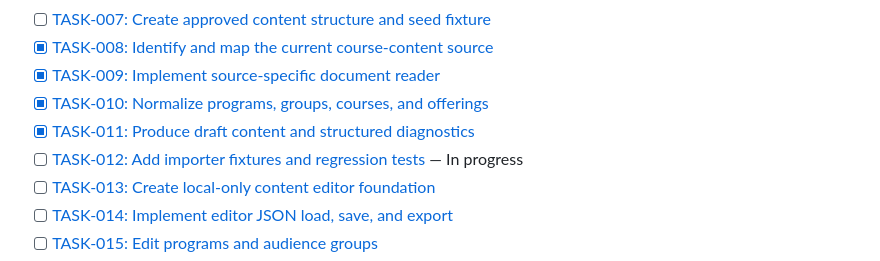
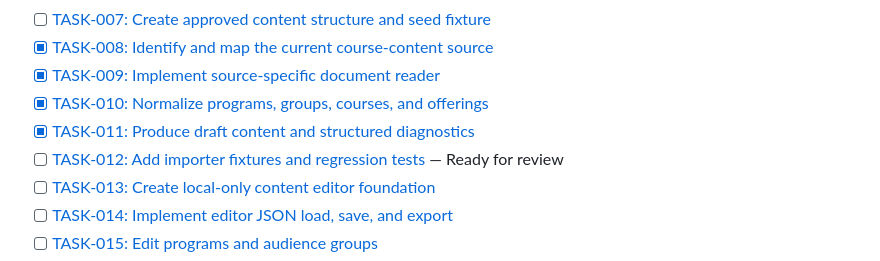
Before and after one commit to idubi/sederot-course-catalog, a Markdown page: artifacts/DEVELOPMENT_TASKS.md, the part around the change. Drawn GitHub-style.

```diff
--- a/artifacts/DEVELOPMENT_TASKS.md
+++ b/artifacts/DEVELOPMENT_TASKS.md
@@ -21,7 +21,7 @@ Course cards and course details never initiate registration.
 - [x] [TASK-009: Implement source-specific document reader](../tasks/TASK-009-docx-reader-parser.md)
 - [x] [TASK-010: Normalize programs, groups, courses, and offerings](../tasks/TASK-010-import-normalization.md)
 - [x] [TASK-011: Produce draft content and structured diagnostics](../tasks/TASK-011-import-diagnostics.md)
-- [ ] [TASK-012: Add importer fixtures and regression tests](../tasks/TASK-012-importer-tests.md) — In progress
+- [ ] [TASK-012: Add importer fixtures and regression tests](../tasks/TASK-012-importer-tests.md) — Ready for review
 - [ ] [TASK-013: Create local-only content editor foundation](../tasks/TASK-013-editor-foundation.md)
 - [ ] [TASK-014: Implement editor JSON load, save, and export](../tasks/TASK-014-editor-json-io.md)
 - [ ] [TASK-015: Edit programs and audience groups](../tasks/TASK-015-editor-program-groups.md)
```
Also changed, not shown: tasks/TASK-012-importer-tests.md (+4 -4 lines).
